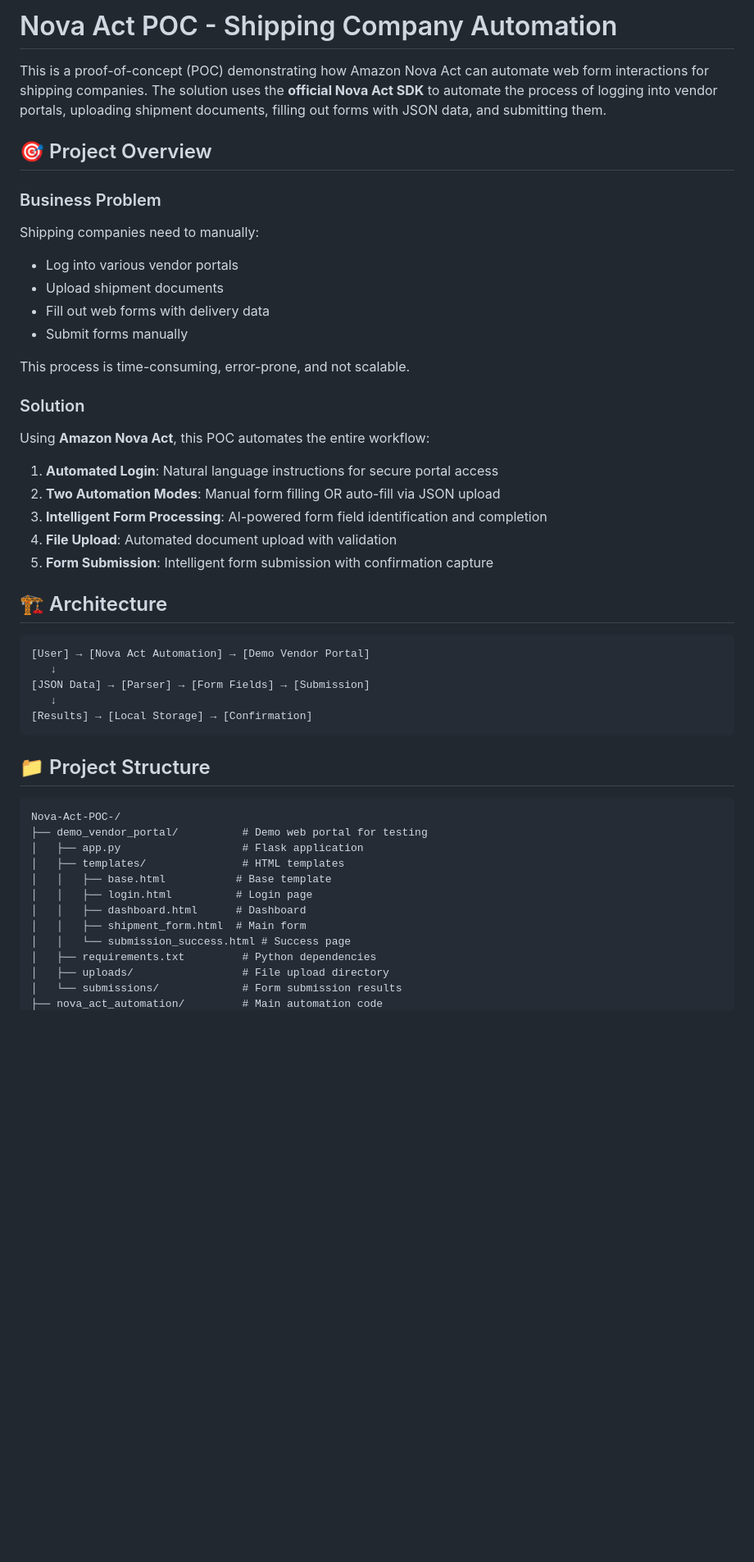
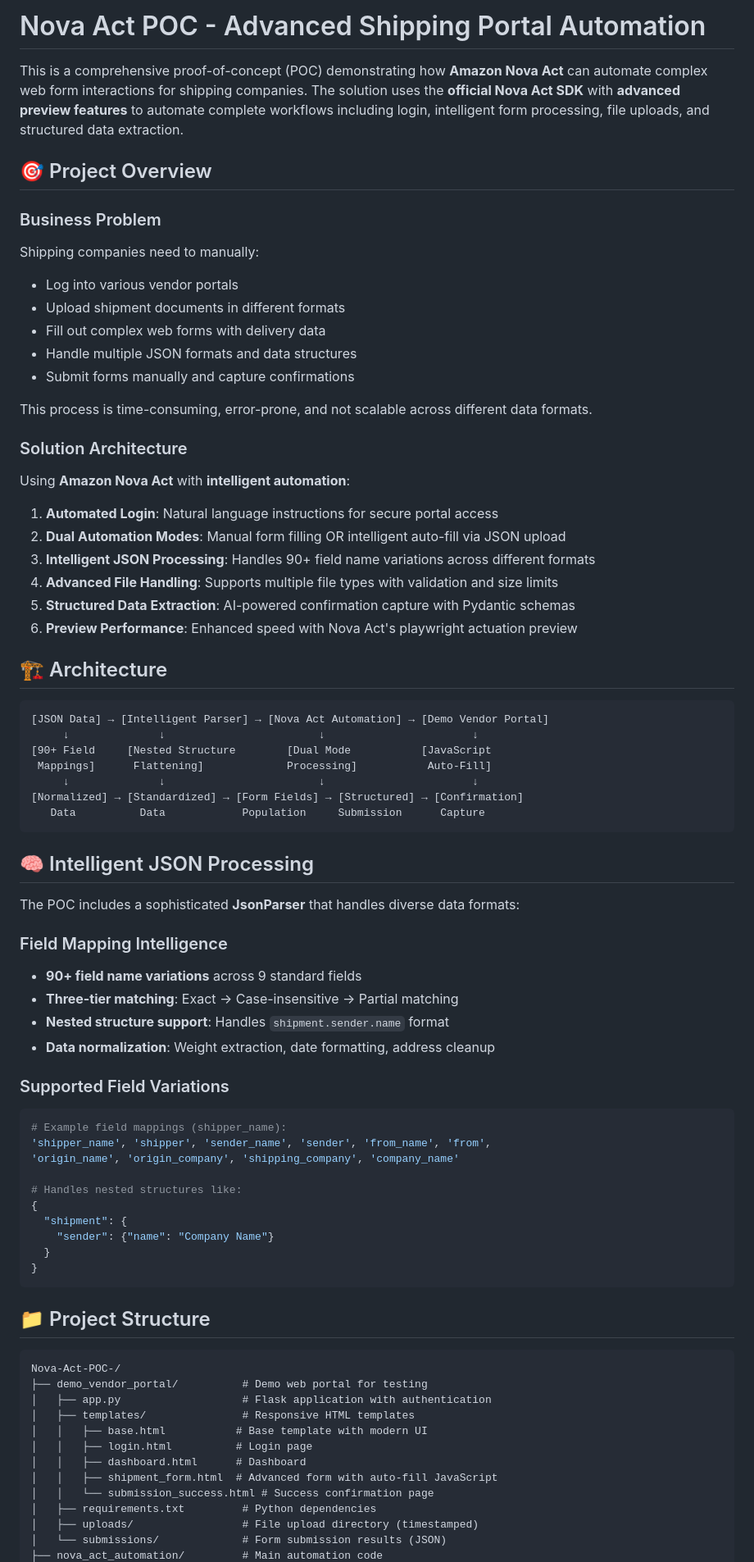
Before and after one commit to MarzuqQ/Nova-Act-POC-, a Markdown page: README.md, the part around one of its changes. Shown at 82% size. GitHub-like rendering; blank space fills up the shorter version.

````diff
--- a/README.md
+++ b/README.md
@@ -1,34 +1,62 @@
-# Nova Act POC - Shipping Company Automation
+# Nova Act POC - Advanced Shipping Portal Automation
 
-This is a proof-of-concept (POC) demonstrating how Amazon Nova Act can automate web form interactions for shipping companies. The solution uses the **official Nova Act SDK** to automate the process of logging into vendor portals, uploading shipment documents, filling out forms with JSON data, and submitting them.
+This is a comprehensive proof-of-concept (POC) demonstrating how **Amazon Nova Act** can automate complex web form interactions for shipping companies. The solution uses the **official Nova Act SDK** with **advanced preview features** to automate complete workflows including login, intelligent form processing, file uploads, and structured data extraction.
 
 ## 🎯 Project Overview
 
 ### Business Problem
 Shipping companies need to manually:
 - Log into various vendor portals
-- Upload shipment documents
-- Fill out web forms with delivery data
-- Submit forms manually
+- Upload shipment documents in different formats
+- Fill out complex web forms with delivery data
+- Handle multiple JSON formats and data structures
+- Submit forms manually and capture confirmations
 
-This process is time-consuming, error-prone, and not scalable.
+This process is time-consuming, error-prone, and not scalable across different data formats.
 
-### Solution
-Using **Amazon Nova Act**, this POC automates the entire workflow:
+### Solution Architecture
+Using **Amazon Nova Act** with **intelligent automation**:
 1. **Automated Login**: Natural language instructions for secure portal access
-2. **Two Automation Modes**: Manual form filling OR auto-fill via JSON upload
-3. **Intelligent Form Processing**: AI-powered form field identification and completion
-4. **File Upload**: Automated document upload with validation
-5. **Form Submission**: Intelligent form submission with confirmation capture
+2. **Dual Automation Modes**: Manual form filling OR intelligent auto-fill via JSON upload
+3. **Intelligent JSON Processing**: Handles 90+ field name variations across different formats
+4. **Advanced File Handling**: Supports multiple file types with validation and size limits
+5. **Structured Data Extraction**: AI-powered confirmation capture with Pydantic schemas
+6. **Preview Performance**: Enhanced speed with Nova Act's playwright actuation preview
 
 ## 🏗️ Architecture
 
 ```
-[User] → [Nova Act Automation] → [Demo Vendor Portal]
-   ↓
-[JSON Data] → [Parser] → [Form Fields] → [Submission]
-   ↓
-[Results] → [Local Storage] → [Confirmation]
+[JSON Data] → [Intelligent Parser] → [Nova Act Automation] → [Demo Vendor Portal]
+     ↓              ↓                        ↓                       ↓
+[90+ Field     [Nested Structure        [Dual Mode           [JavaScript
+ Mappings]      Flattening]             Processing]           Auto-Fill]
+     ↓              ↓                        ↓                       ↓
+[Normalized] → [Standardized] → [Form Fields] → [Structured] → [Confirmation]
+   Data          Data            Population     Submission      Capture
+```
+
+## 🧠 Intelligent JSON Processing
+
+The POC includes a sophisticated **JsonParser** that handles diverse data formats:
+
+### Field Mapping Intelligence
+- **90+ field name variations** across 9 standard fields
+- **Three-tier matching**: Exact → Case-insensitive → Partial matching
+- **Nested structure support**: Handles `shipment.sender.name` format
+- **Data normalization**: Weight extraction, date formatting, address cleanup
+
+### Supported Field Variations
+```python
+# Example field mappings (shipper_name):
+'shipper_name', 'shipper', 'sender_name', 'sender', 'from_name', 'from',
+'origin_name', 'origin_company', 'shipping_company', 'company_name'
+
+# Handles nested structures like:
+{
+  "shipment": {
+    "sender": {"name": "Company Name"}
+  }
+}
 ```
 
 ## 📁 Project Structure
@@ -36,14 +64,14 @@ Using **Amazon Nova Act**, this POC automates the entire workflow:
 ```
 Nova-Act-POC-/
 ├── demo_vendor_portal/          # Demo web portal for testing
-│   ├── app.py                   # Flask application
-│   ├── templates/               # HTML templates
-│   │   ├── base.html           # Base template
+│   ├── app.py                   # Flask application with authentication
+│   ├── templates/               # Responsive HTML templates
+│   │   ├── base.html           # Base template with modern UI
 │   │   ├── login.html          # Login page
 │   │   ├── dashboard.html      # Dashboard
-│   │   ├── shipment_form.html  # Main form
-│   │   └── submission_success.html # Success page
+│   │   ├── shipment_form.html  # Advanced form with auto-fill JavaScript
+│   │   └── submission_success.html # Success confirmation page
 │   ├── requirements.txt         # Python dependencies
-│   ├── uploads/                 # File upload directory
-│   └── submissions/             # Form submission results
+│   ├── uploads/                 # File upload directory (timestamped)
+│   └── submissions/             # Form submission results (JSON)
 ├── nova_act_automation/         # Main automation code
````
Also changed, not shown: other parts of README.md (+254 -172 lines).
